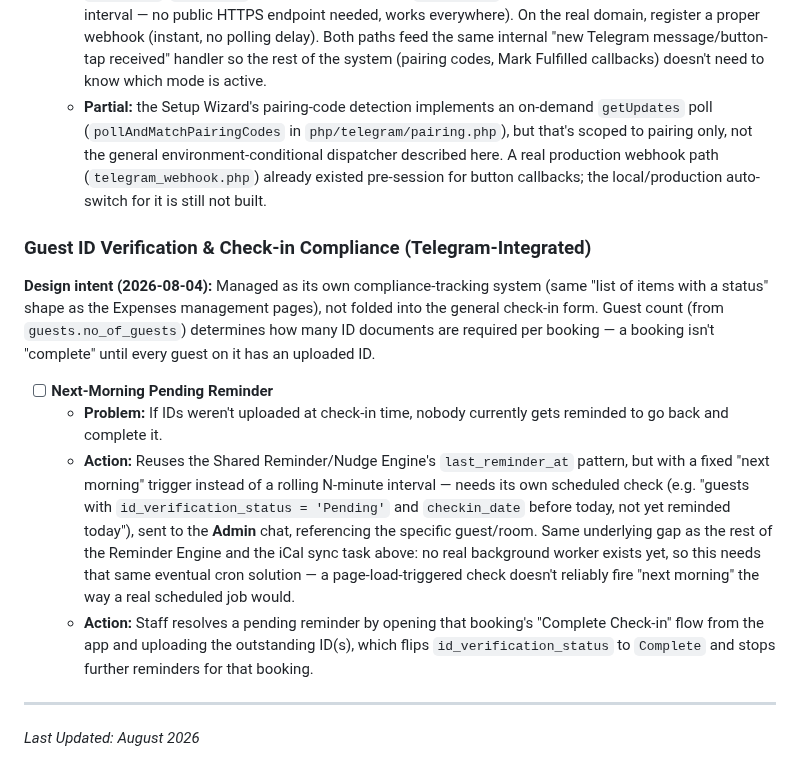
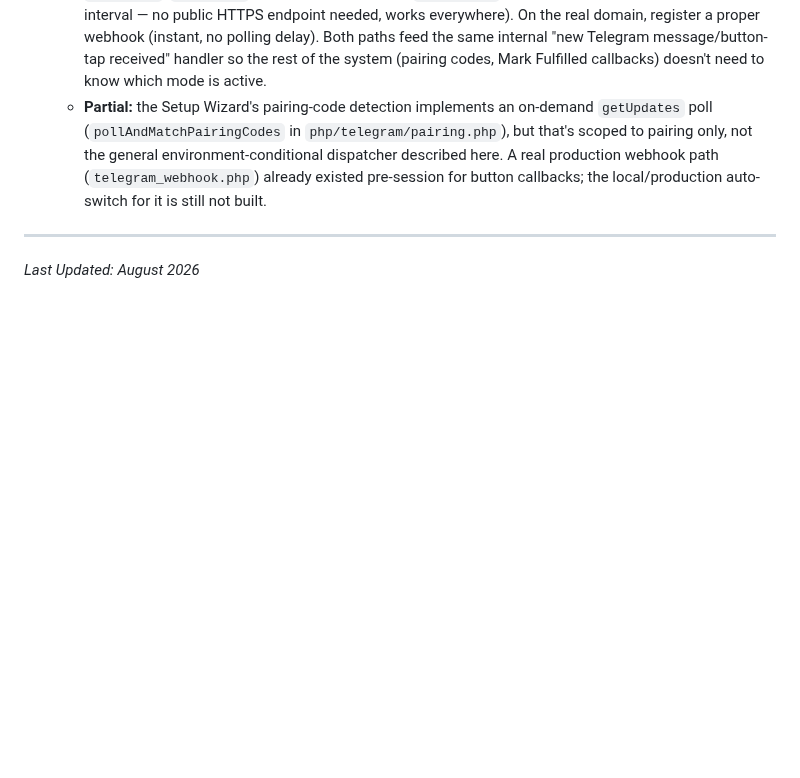
Before and after one commit to tarpanpatel/artists_farm, a Markdown page: ROADMAP.md, the part around the change. Rendered like a GitHub page; blank space fills up the shorter version.

Commit message:
docs: roadmap - next-morning ID verification reminder shipped
Co-Authored-By: Claude Sonnet 5 <noreply@anthropic.com>

```diff
--- a/ROADMAP.md
+++ b/ROADMAP.md
@@ -28,14 +28,5 @@ This document tracks identified bugs, pending backend API integrations, and upco
   - **Action:** Mirror the existing `database.php` dev-vs-production detection pattern. On `localhost`/`127.0.0.1`/XAMPP, poll Telegram's `getUpdates` (triggered on page load or a short interval — no public HTTPS endpoint needed, works everywhere). On the real domain, register a proper webhook (instant, no polling delay). Both paths feed the same internal "new Telegram message/button-tap received" handler so the rest of the system (pairing codes, Mark Fulfilled callbacks) doesn't need to know which mode is active.
   - **Partial:** the Setup Wizard's pairing-code detection implements an on-demand `getUpdates` poll (`pollAndMatchPairingCodes` in `php/telegram/pairing.php`), but that's scoped to pairing only, not the general environment-conditional dispatcher described here. A real production webhook path (`telegram_webhook.php`) already existed pre-session for button callbacks; the local/production auto-switch for it is still not built.
 
-### Guest ID Verification & Check-in Compliance (Telegram-Integrated)
-
-**Design intent (2026-08-04):** Managed as its own compliance-tracking system (same "list of items with a status" shape as the Expenses management pages), not folded into the general check-in form. Guest count (from `guests.no_of_guests`) determines how many ID documents are required per booking — a booking isn't "complete" until every guest on it has an uploaded ID.
-
-- [ ] **Next-Morning Pending Reminder**
-  - **Problem:** If IDs weren't uploaded at check-in time, nobody currently gets reminded to go back and complete it.
-  - **Action:** Reuses the Shared Reminder/Nudge Engine's `last_reminder_at` pattern, but with a fixed "next morning" trigger instead of a rolling N-minute interval — needs its own scheduled check (e.g. "guests with `id_verification_status = 'Pending'` and `checkin_date` before today, not yet reminded today"), sent to the **Admin** chat, referencing the specific guest/room. Same underlying gap as the rest of the Reminder Engine and the iCal sync task above: no real background worker exists yet, so this needs that same eventual cron solution — a page-load-triggered check doesn't reliably fire "next morning" the way a real scheduled job would.
-  - **Action:** Staff resolves a pending reminder by opening that booking's "Complete Check-in" flow from the app and uploading the outstanding ID(s), which flips `id_verification_status` to `Complete` and stops further reminders for that booking.
-
 ---
 *Last Updated: August 2026*
```
